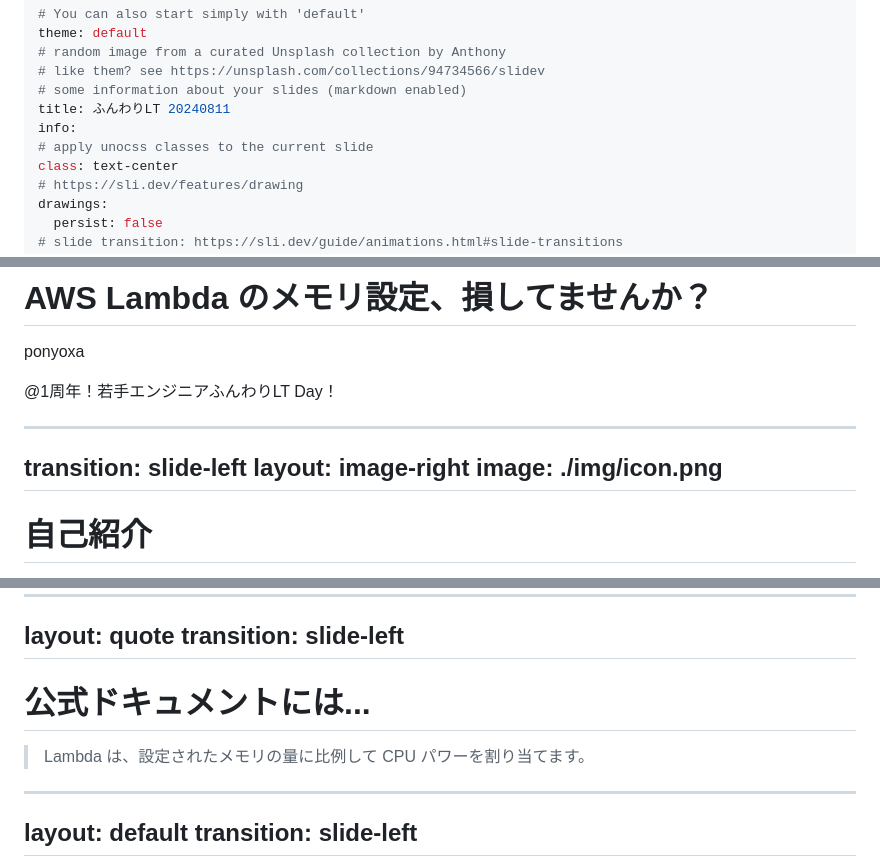
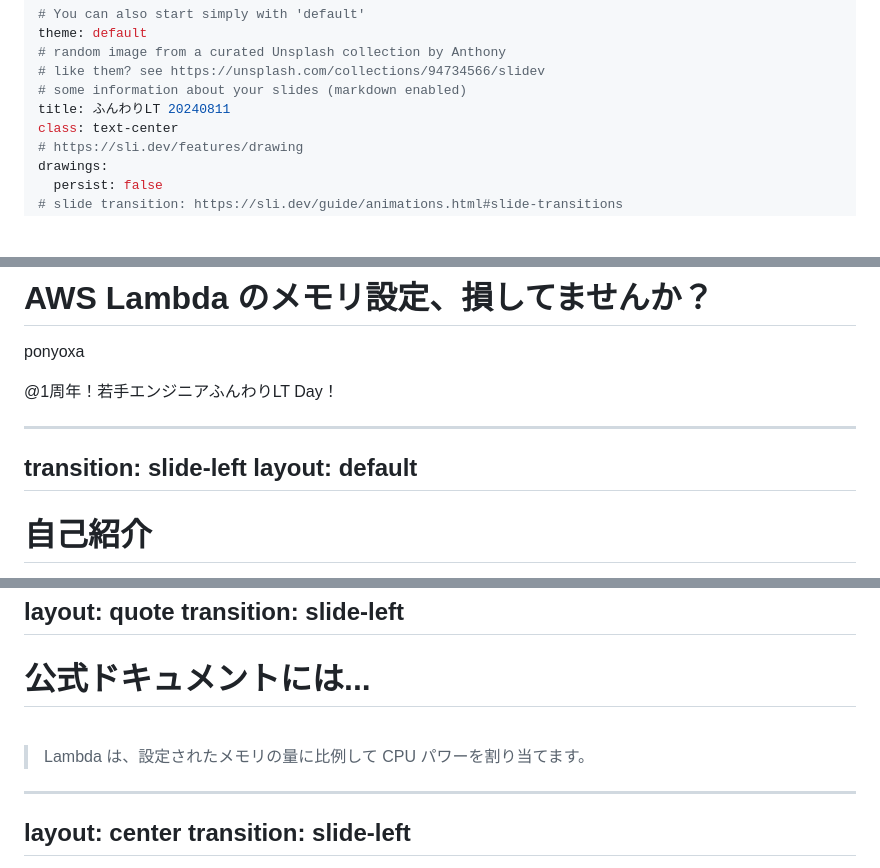
Before and after one commit to ponyoxa/funwariLT-20240811, a Markdown page: slides.md, 3 parts joined by grey strips. GitHub-like rendering; blank space fills up the shorter version.

```diff
--- a/slides.md
+++ b/slides.md
@@ -5,8 +5,6 @@ theme: default
 # like them? see https://unsplash.com/collections/94734566/slidev
 # some information about your slides (markdown enabled)
 title: ふんわりLT 20240811
-info:
-# apply unocss classes to the current slide
 class: text-center
 # https://sli.dev/features/drawing
 drawings:
@@ -25,8 +23,7 @@ ponyoxa
 
 ---
 transition: slide-left
-layout: image-right
-image: ./img/icon.png
+layout: default
 ---
 
 # 自己紹介
@@ -67,8 +92,13 @@ transition: slide-left
 > Lambda は、設定されたメモリの量に比例して CPU パワーを割り当てます。
 
+<style>
+p {
+  font-size: 24px;
+}
+</style>
 
 ---
-layout: default
+layout: center
 transition: slide-left
 ---
 
```
Also changed, not shown: other parts of slides.md (+79 -5 lines), img/lambda-cost.png (added), img/lambda-graph.png (added), 3 other files.
